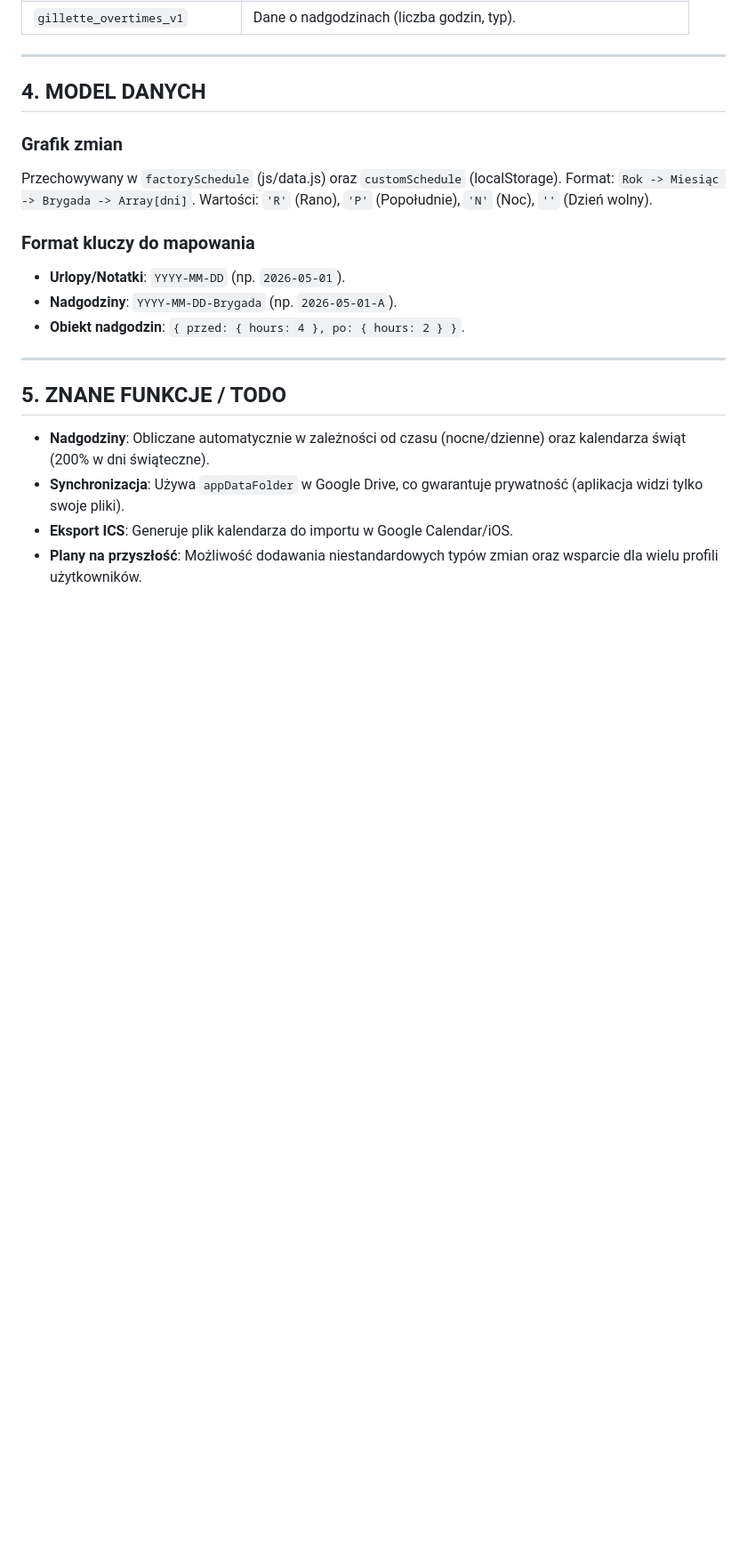
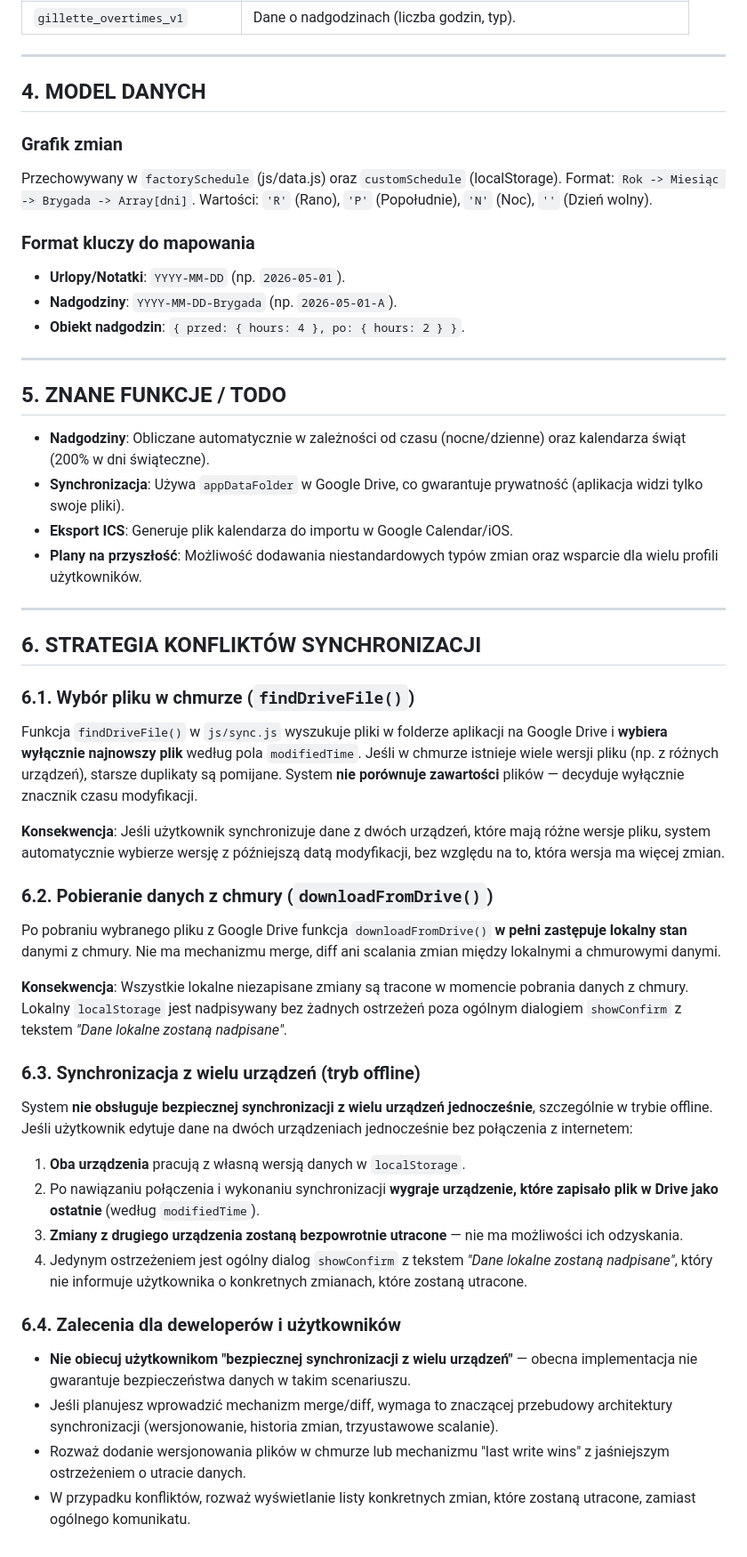
Before and after one commit to servitantgit/Graffik, a Markdown page: PROJECT_DOCS.md, the part around the change. Shown at 89% size. Drawn GitHub-style; blank space fills up the shorter version.

Commit message:
added section "6. STRATEGIA KONFLIKTÓW SYNCHRONIZACJI" to PROJECT_DOCS.md

```diff
--- a/PROJECT_DOCS.md
+++ b/PROJECT_DOCS.md
@@ -86,3 +86,31 @@ Wartości: `'R'` (Rano), `'P'` (Popołudnie), `'N'` (Noc), `''` (Dzień wolny).
 - **Synchronizacja**: Używa `appDataFolder` w Google Drive, co gwarantuje prywatność (aplikacja widzi tylko swoje pliki).
 - **Eksport ICS**: Generuje plik kalendarza do importu w Google Calendar/iOS.
 - **Plany na przyszłość**: Możliwość dodawania niestandardowych typów zmian oraz wsparcie dla wielu profili użytkowników.
+
+---
+
+## 6. STRATEGIA KONFLIKTÓW SYNCHRONIZACJI
+
+### 6.1. Wybór pliku w chmurze (`findDriveFile()`)
+Funkcja `findDriveFile()` w `js/sync.js` wyszukuje pliki w folderze aplikacji na Google Drive i **wybiera wyłącznie najnowszy plik** według pola `modifiedTime`. Jeśli w chmurze istnieje wiele wersji pliku (np. z różnych urządzeń), starsze duplikaty są pomijane. System **nie porównuje zawartości** plików — decyduje wyłącznie znacznik czasu modyfikacji.
+
+**Konsekwencja**: Jeśli użytkownik synchronizuje dane z dwóch urządzeń, które mają różne wersje pliku, system automatycznie wybierze wersję z późniejszą datą modyfikacji, bez względu na to, która wersja ma więcej zmian.
+
+### 6.2. Pobieranie danych z chmury (`downloadFromDrive()`)
+Po pobraniu wybranego pliku z Google Drive funkcja `downloadFromDrive()` **w pełni zastępuje lokalny stan** danymi z chmury. Nie ma mechanizmu merge, diff ani scalania zmian między lokalnymi a chmurowymi danymi.
+
+**Konsekwencja**: Wszystkie lokalne niezapisane zmiany są tracone w momencie pobrania danych z chmury. Lokalny `localStorage` jest nadpisywany bez żadnych ostrzeżeń poza ogólnym dialogiem `showConfirm` z tekstem *"Dane lokalne zostaną nadpisane"*.
+
+### 6.3. Synchronizacja z wielu urządzeń (tryb offline)
+System **nie obsługuje bezpiecznej synchronizacji z wielu urządzeń jednocześnie**, szczególnie w trybie offline. Jeśli użytkownik edytuje dane na dwóch urządzeniach jednocześnie bez połączenia z internetem:
+
+1. **Oba urządzenia** pracują z własną wersją danych w `localStorage`.
+2. Po nawiązaniu połączenia i wykonaniu synchronizacji **wygraje urządzenie, które zapisało plik w Drive jako ostatnie** (według `modifiedTime`).
+3. **Zmiany z drugiego urządzenia zostaną bezpowrotnie utracone** — nie ma możliwości ich odzyskania.
+4. Jedynym ostrzeżeniem jest ogólny dialog `showConfirm` z tekstem *"Dane lokalne zostaną nadpisane"*, który nie informuje użytkownika o konkretnych zmianach, które zostaną utracone.
+
+### 6.4. Zalecenia dla deweloperów i użytkowników
+- **Nie obiecuj użytkownikom "bezpiecznej synchronizacji z wielu urządzeń"** — obecna implementacja nie gwarantuje bezpieczeństwa danych w takim scenariuszu.
+- Jeśli planujesz wprowadzić mechanizm merge/diff, wymaga to znaczącej przebudowy architektury synchronizacji (wersjonowanie, historia zmian, trzyustawowe scalanie).
+- Rozważ dodanie wersjonowania plików w chmurze lub mechanizmu "last write wins" z jaśniejszym ostrzeżeniem o utracie danych.
+- W przypadku konfliktów, rozważ wyświetlanie listy konkretnych zmian, które zostaną utracone, zamiast ogólnego komunikatu.
```
